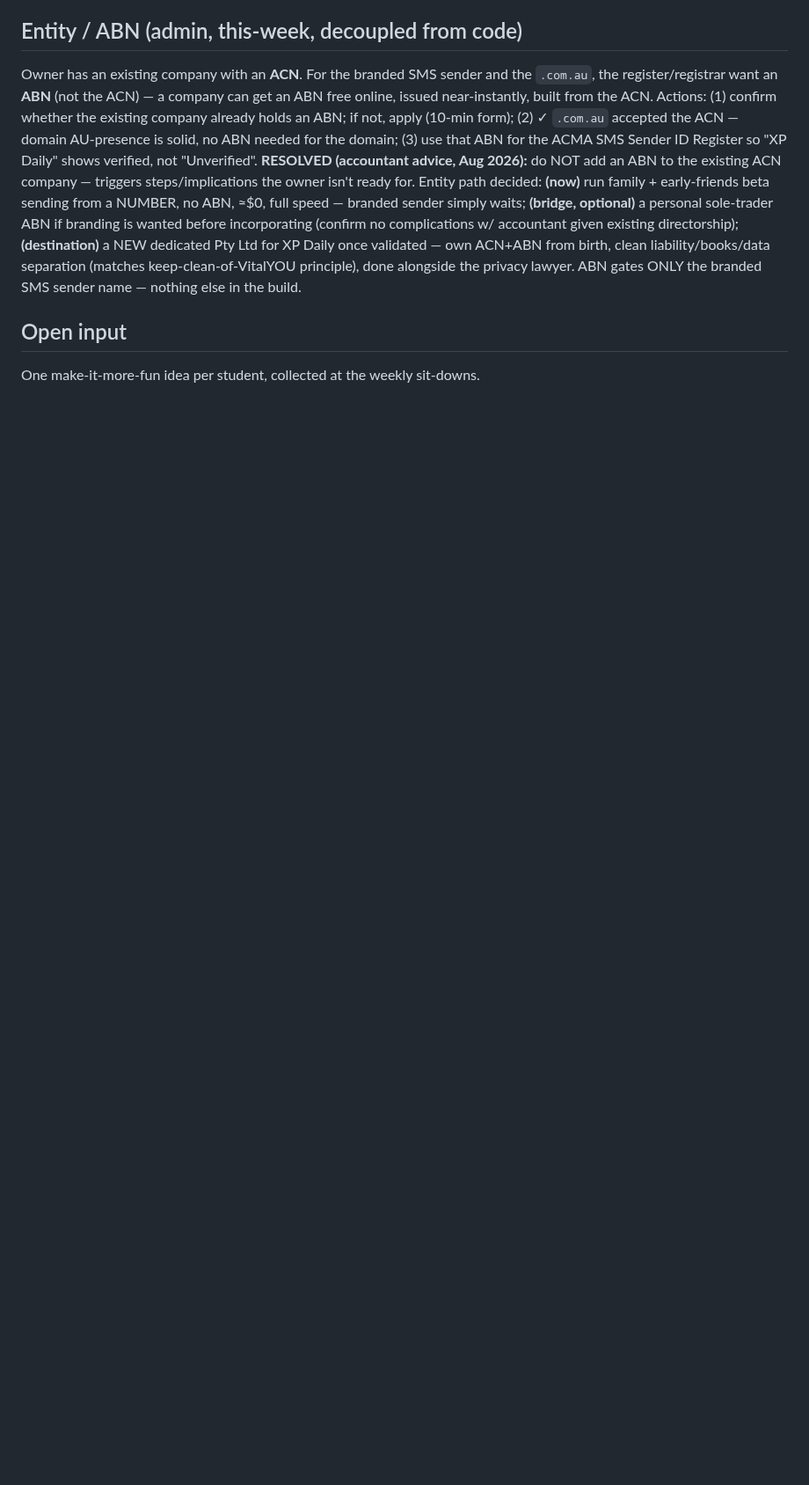
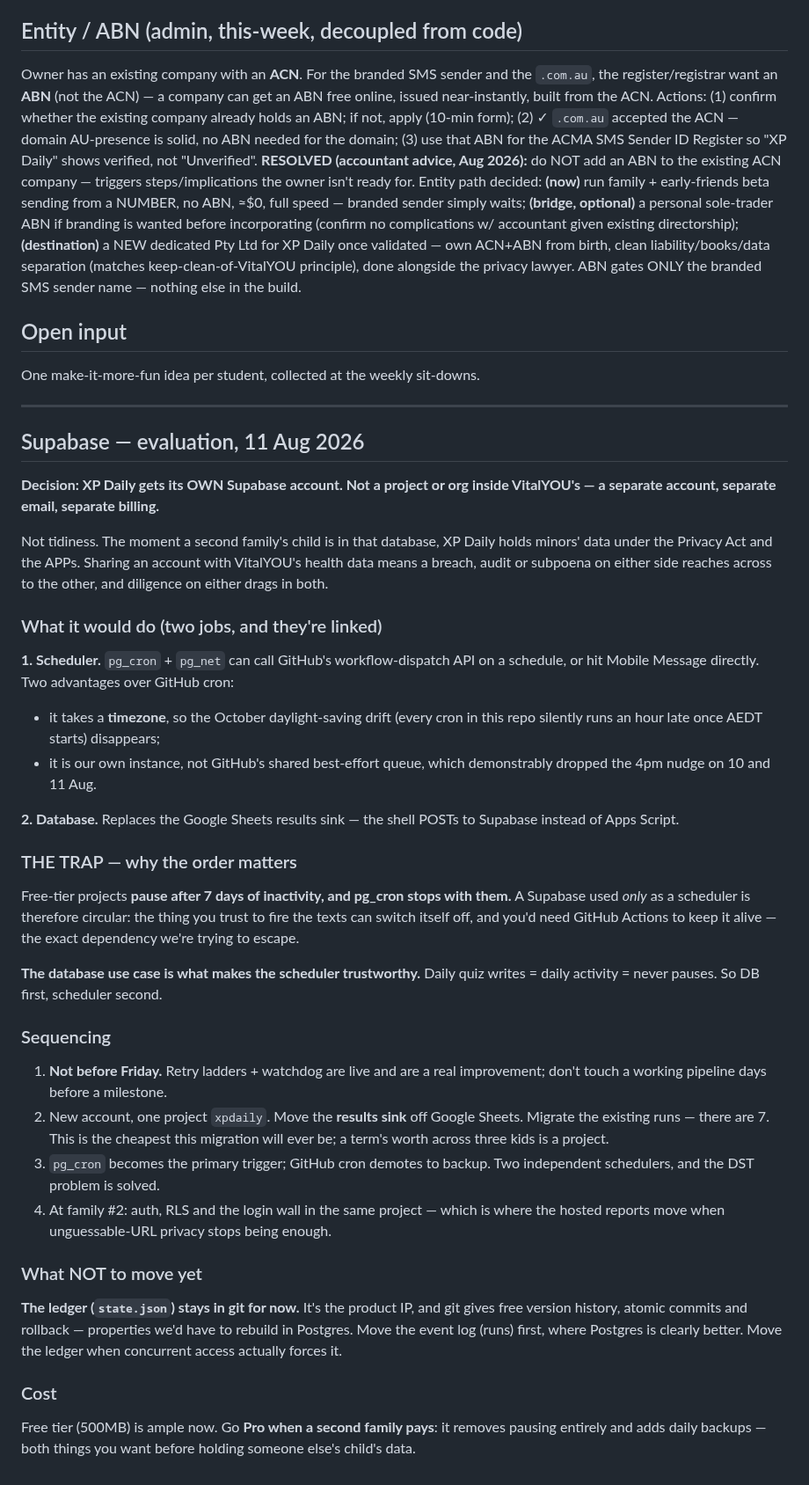
Before and after one commit to Rich898/DailyXP-content, a Markdown page: ROADMAP.md, the part around the change. Shown at 88% size. GitHub-like rendering; blank space fills up the shorter version.

```diff
--- a/ROADMAP.md
+++ b/ROADMAP.md
@@ -44,3 +44,62 @@ Owner has an existing company with an **ACN**. For the branded SMS sender and th
 
 ## Open input
 One make-it-more-fun idea per student, collected at the weekly sit-downs.
+
+---
+
+## Supabase — evaluation, 11 Aug 2026
+
+**Decision: XP Daily gets its OWN Supabase account. Not a project or org inside
+VitalYOU's — a separate account, separate email, separate billing.**
+
+Not tidiness. The moment a second family's child is in that database, XP Daily
+holds minors' data under the Privacy Act and the APPs. Sharing an account with
+VitalYOU's health data means a breach, audit or subpoena on either side reaches
+across to the other, and diligence on either drags in both.
+
+### What it would do (two jobs, and they're linked)
+
+**1. Scheduler.** `pg_cron` + `pg_net` can call GitHub's workflow-dispatch API on
+a schedule, or hit Mobile Message directly. Two advantages over GitHub cron:
+* it takes a **timezone**, so the October daylight-saving drift (every cron in
+  this repo silently runs an hour late once AEDT starts) disappears;
+* it is our own instance, not GitHub's shared best-effort queue, which
+  demonstrably dropped the 4pm nudge on 10 and 11 Aug.
+
+**2. Database.** Replaces the Google Sheets results sink — the shell POSTs to
+Supabase instead of Apps Script.
+
+### THE TRAP — why the order matters
+
+Free-tier projects **pause after 7 days of inactivity, and pg_cron stops with
+them.** A Supabase used *only* as a scheduler is therefore circular: the thing
+you trust to fire the texts can switch itself off, and you'd need GitHub Actions
+to keep it alive — the exact dependency we're trying to escape.
+
+**The database use case is what makes the scheduler trustworthy.** Daily quiz
+writes = daily activity = never pauses. So DB first, scheduler second.
+
+### Sequencing
+
+1. **Not before Friday.** Retry ladders + watchdog are live and are a real
+   improvement; don't touch a working pipeline days before a milestone.
+2. New account, one project `xpdaily`. Move the **results sink** off Google
+   Sheets. Migrate the existing runs — there are 7. This is the cheapest this
+   migration will ever be; a term's worth across three kids is a project.
+3. `pg_cron` becomes the primary trigger; GitHub cron demotes to backup. Two
+   independent schedulers, and the DST problem is solved.
+4. At family #2: auth, RLS and the login wall in the same project — which is
+   where the hosted reports move when unguessable-URL privacy stops being enough.
+
+### What NOT to move yet
+
+**The ledger (`state.json`) stays in git for now.** It's the product IP, and git
+gives free version history, atomic commits and rollback — properties we'd have to
+rebuild in Postgres. Move the event log (runs) first, where Postgres is clearly
+better. Move the ledger when concurrent access actually forces it.
+
+### Cost
+
+Free tier (500MB) is ample now. Go **Pro when a second family pays**: it removes
+pausing entirely and adds daily backups — both things you want before holding
+someone else's child's data.
```
Also changed, not shown: KID-REPORT.md (added, +164 -0 lines).
